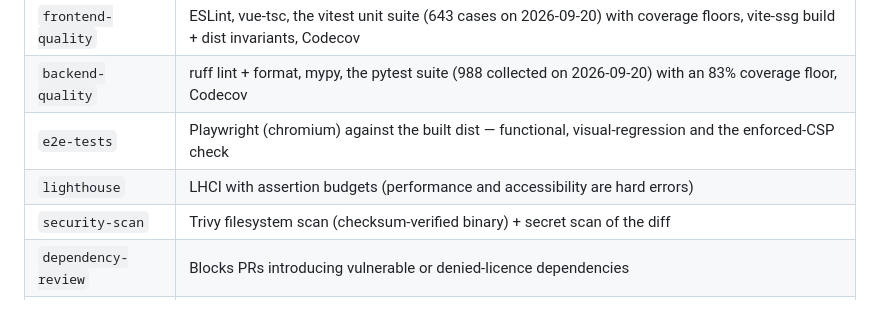
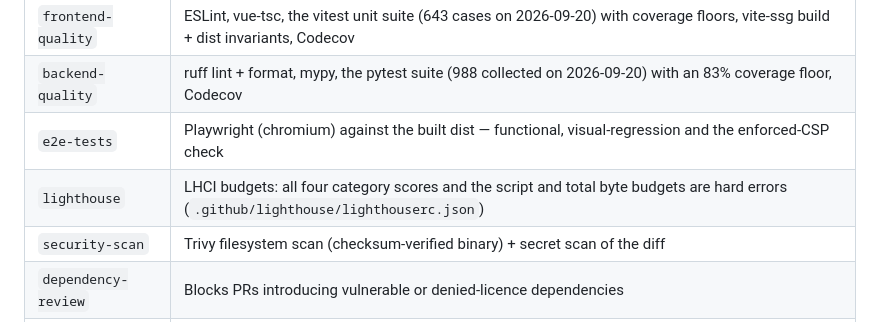
Before and after one commit to Dashtid/portfolio-site, a Markdown page: docs/DEPLOYMENT.md, the part around the change. Rendered like a GitHub page.

```diff
--- a/docs/DEPLOYMENT.md
+++ b/docs/DEPLOYMENT.md
@@ -72,7 +72,7 @@ rides the frontend lane for the CV scrub guard):
 | `frontend-quality`  | ESLint, vue-tsc, the vitest unit suite (643 cases on 2026-09-20) with coverage floors, vite-ssg build + dist invariants, Codecov              |
 | `backend-quality`   | ruff lint + format, mypy, the pytest suite (988 collected on 2026-09-20) with an 83% coverage floor, Codecov                                  |
 | `e2e-tests`         | Playwright (chromium) against the built dist — functional, visual-regression and the enforced-CSP check                                     |
-| `lighthouse`        | LHCI with assertion budgets (performance and accessibility are hard errors)                                                                 |
+| `lighthouse`        | LHCI budgets: all four category scores and the script and total byte budgets are hard errors (`.github/lighthouse/lighthouserc.json`)       |
 | `security-scan`     | Trivy filesystem scan (checksum-verified binary) + secret scan of the diff                                                                  |
 | `dependency-review` | Blocks PRs introducing vulnerable or denied-licence dependencies                                                                            |
 | `deploy-frontend`   | Vercel CLI deploy, gated on quality + e2e + lighthouse, then a post-deploy smoke asserting the live security headers                        |
```
Also changed, not shown: SECURITY.md (+40 -24 lines).
